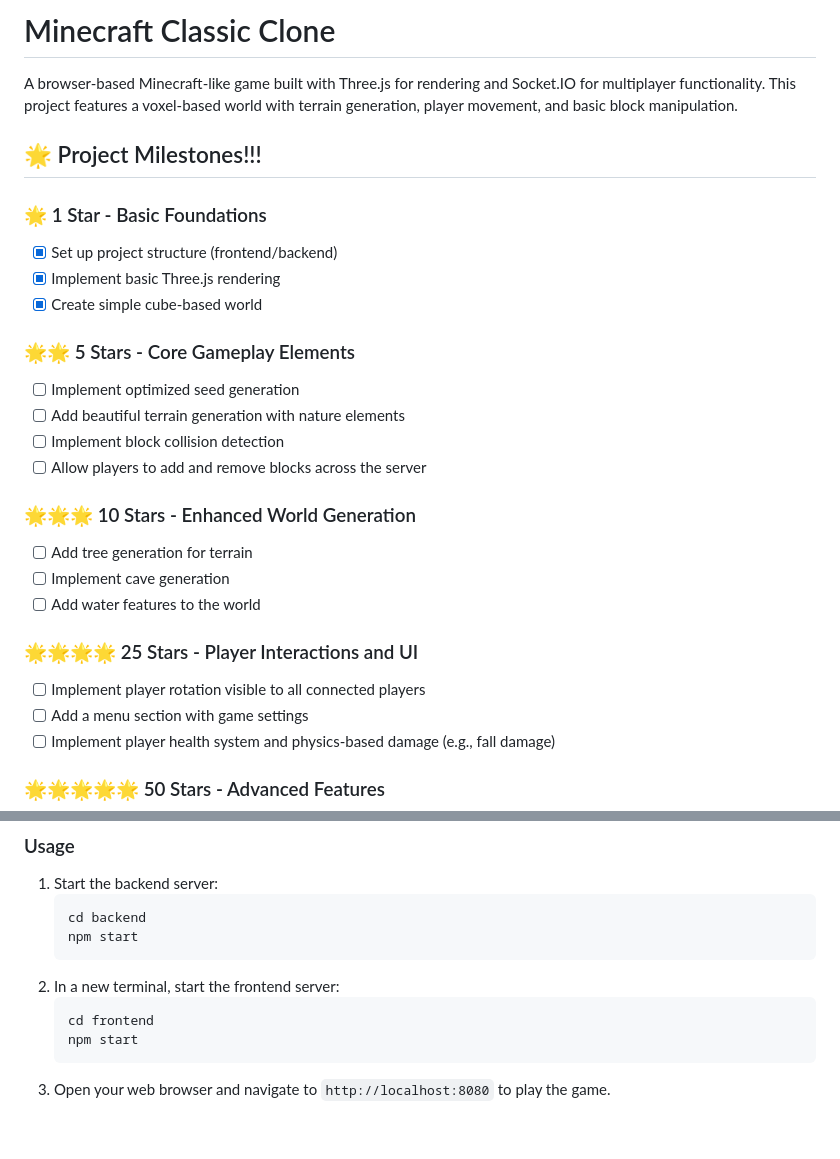
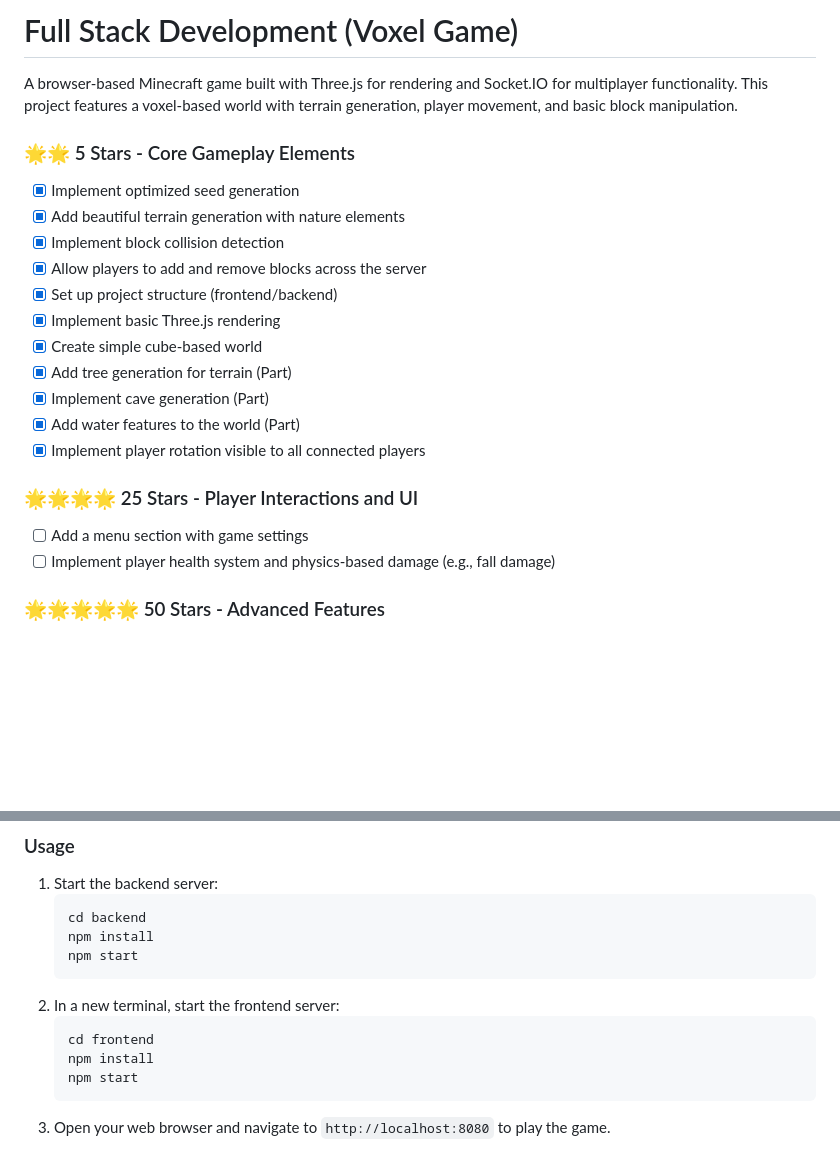
Before and after one commit to pstepanovum/minecraft-classic, a Markdown page: README.md, 2 parts joined by grey strips. GitHub-like rendering; blank space fills up the shorter version.

````diff
--- a/README.md
+++ b/README.md
@@ -1,27 +1,21 @@
-# Minecraft Classic Clone
+# Full Stack Development (Voxel Game)
 
-A browser-based Minecraft-like game built with Three.js for rendering and Socket.IO for multiplayer functionality. This project features a voxel-based world with terrain generation, player movement, and basic block manipulation.
+A browser-based Minecraft game built with Three.js for rendering and Socket.IO for multiplayer functionality. This project features a voxel-based world with terrain generation, player movement, and basic block manipulation.
 
-## 🌟 Project Milestones!!!
-
-### 🌟 1 Star - Basic Foundations
+### 🌟🌟 5 Stars - Core Gameplay Elements
+- [x] Implement optimized seed generation
+- [x] Add beautiful terrain generation with nature elements
+- [x] Implement block collision detection
+- [x] Allow players to add and remove blocks across the server
 - [x] Set up project structure (frontend/backend)
 - [x] Implement basic Three.js rendering
 - [x] Create simple cube-based world
-
-### 🌟🌟 5 Stars - Core Gameplay Elements
-- [ ] Implement optimized seed generation
-- [ ] Add beautiful terrain generation with nature elements
-- [ ] Implement block collision detection
-- [ ] Allow players to add and remove blocks across the server
-
-### 🌟🌟🌟 10 Stars - Enhanced World Generation
-- [ ] Add tree generation for terrain
-- [ ] Implement cave generation
-- [ ] Add water features to the world
+- [x] Add tree generation for terrain (Part)
+- [x] Implement cave generation (Part)
+- [x] Add water features to the world (Part)
+- [x] Implement player rotation visible to all connected players
 
 ### 🌟🌟🌟🌟 25 Stars - Player Interactions and UI
-- [ ] Implement player rotation visible to all connected players
 - [ ] Add a menu section with game settings
 - [ ] Implement player health system and physics-based damage (e.g., fall damage)
 
@@ -90,11 +84,13 @@ A browser-based Minecraft-like game built with Three.js for rendering and Socket
 1. Start the backend server:
    ```
    cd backend
+   npm install
    npm start
    ```
 2. In a new terminal, start the frontend server:
    ```
    cd frontend
+   npm install
    npm start
    ```
 3. Open your web browser and navigate to `http://localhost:8080` to play the game.
````
